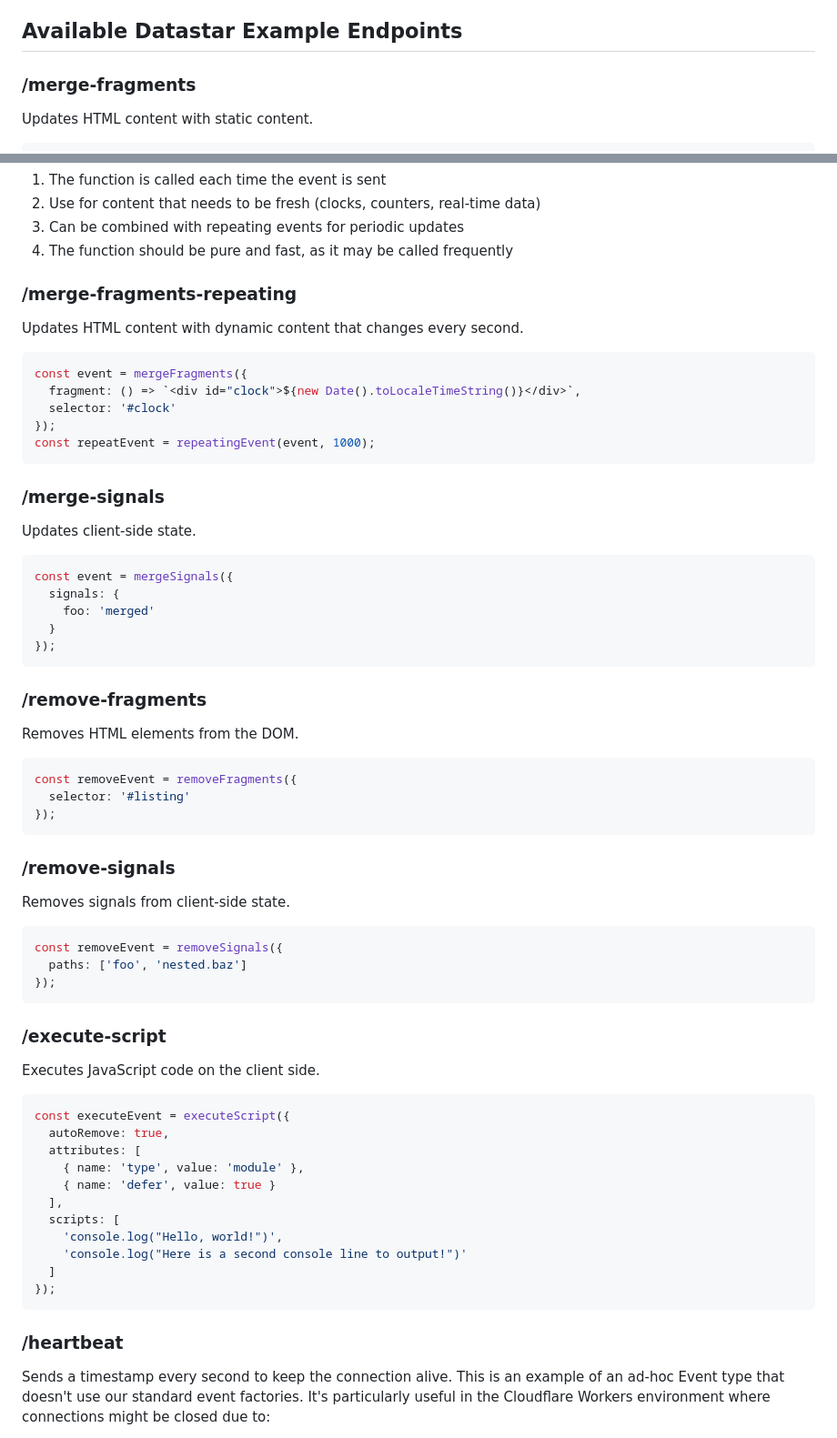
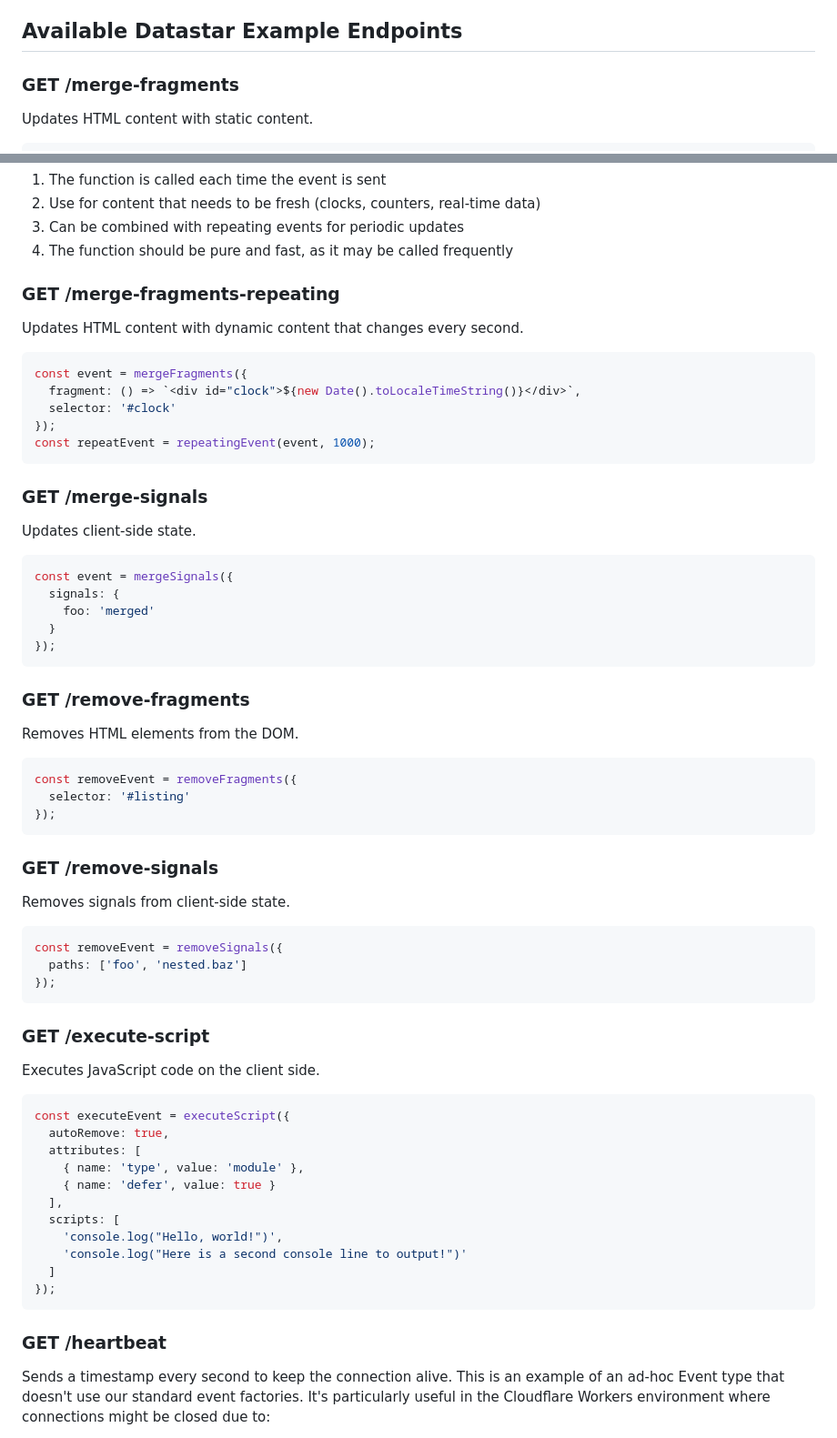
Before and after one commit to code-poel/cloudflare-sse-datastar, a Markdown page: README.md, 2 parts joined by grey strips. Shown: that part at 91% size. Drawn GitHub-style.

Commit message:
Update README.md to standardize endpoint formatting by adding HTTP method prefixes to the available endpoints for improved clarity and consistency.

````diff
--- a/README.md
+++ b/README.md
@@ -102,7 +102,7 @@ The `/heartbeat` endpoint demonstrates this with a custom event that:
 
 ## Available Datastar Example Endpoints
 
-### /merge-fragments
+### GET /merge-fragments
 Updates HTML content with static content.
 ```typescript
 const event = mergeFragments({
@@ -131,7 +131,7 @@ Important notes about dynamic fragments:
 3. Can be combined with repeating events for periodic updates
 4. The function should be pure and fast, as it may be called frequently
 
-### /merge-fragments-repeating
+### GET /merge-fragments-repeating
 Updates HTML content with dynamic content that changes every second.
 ```typescript
 const event = mergeFragments({
@@ -141,7 +141,7 @@ const event = mergeFragments({
 const repeatEvent = repeatingEvent(event, 1000);
 ```
 
-### /merge-signals
+### GET /merge-signals
 Updates client-side state.
 ```typescript
 const event = mergeSignals({
@@ -151,7 +151,7 @@ const event = mergeSignals({
 });
 ```
 
-### /remove-fragments
+### GET /remove-fragments
 Removes HTML elements from the DOM.
 ```typescript
 const removeEvent = removeFragments({
@@ -159,7 +159,7 @@ const removeEvent = removeFragments({
 });
 ```
 
-### /remove-signals
+### GET /remove-signals
 Removes signals from client-side state.
 ```typescript
 const removeEvent = removeSignals({
@@ -167,7 +167,7 @@ const removeEvent = removeSignals({
 });
 ```
 
-### /execute-script
+### GET /execute-script
 Executes JavaScript code on the client side.
 ```typescript
 const executeEvent = executeScript({
@@ -183,7 +183,7 @@ const executeEvent = executeScript({
 });
 ```
 
-### /heartbeat
+### GET /heartbeat
 Sends a timestamp every second to keep the connection alive. This is an example of an ad-hoc Event type that doesn't use our standard event factories. It's particularly useful in the Cloudflare Workers environment where connections might be closed due to:
 - CPU usage limits
 - Connection timeouts
````
